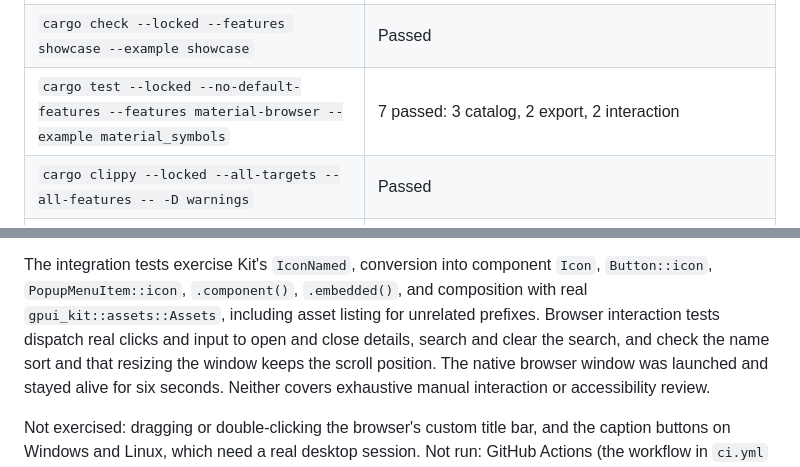
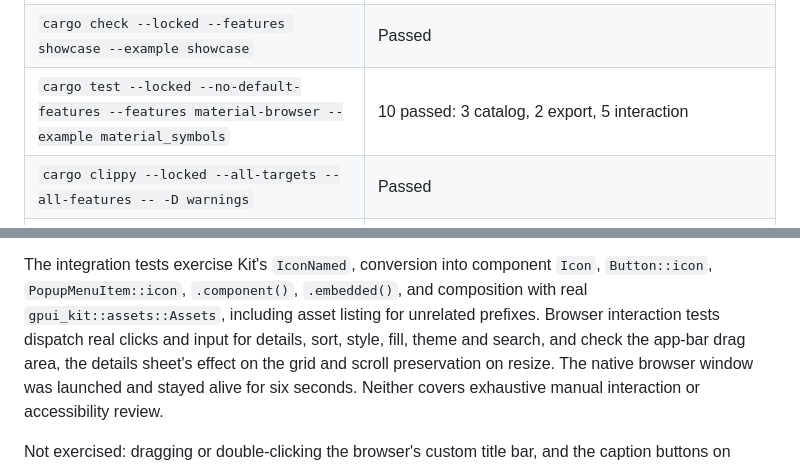
Before and after one commit to mizorewww/gpui-material-symbols, a Markdown page: docs/validation.md, 2 parts joined by grey strips. Drawn GitHub-style.

Commit message:
docs(validation): record the browser fixes and five captures
Co-Authored-By: Claude Opus 5.5 <noreply@anthropic.com>

```diff
--- a/docs/validation.md
+++ b/docs/validation.md
@@ -21,7 +21,7 @@ Pinned by `Cargo.lock`:
 | `cargo test --locked --test integration` | 2 passed |
 | `cargo test --locked --doc` | 12 README examples passed (6 in `README.md`, 6 in `README.zh-CN.md`) |
 | `cargo check --locked --features showcase --example showcase` | Passed |
-| `cargo test --locked --no-default-features --features material-browser --example material_symbols` | 7 passed: 3 catalog, 2 export, 2 interaction |
+| `cargo test --locked --no-default-features --features material-browser --example material_symbols` | 10 passed: 3 catalog, 2 export, 5 interaction |
 | `cargo clippy --locked --all-targets --all-features -- -D warnings` | Passed |
 | `cargo build --locked --features showcase --example showcase` | Passed, including native linking |
 | `showcase --capture` and `material_symbols --capture` | Rendered through the Metal headless renderer; output byte-identical to `docs/screenshots/` |
@@ -36,8 +36,9 @@ The integration tests exercise Kit's `IconNamed`, conversion into component
 `Icon`, `Button::icon`, `PopupMenuItem::icon`, `.component()`, `.embedded()`,
 and composition with real `gpui_kit::assets::Assets`, including asset listing
 for unrelated prefixes. Browser interaction tests dispatch real clicks and
-input to open and close details, search and clear the search, and check the
-name sort and that resizing the window keeps the scroll position. The native
+input for details, sort, style, fill, theme and search, and check the app-bar
+drag area, the details sheet's effect on the grid and scroll preservation on
+resize. The native
 browser window was launched and stayed alive for six seconds. Neither covers
 exhaustive manual interaction or accessibility review.
 
```
